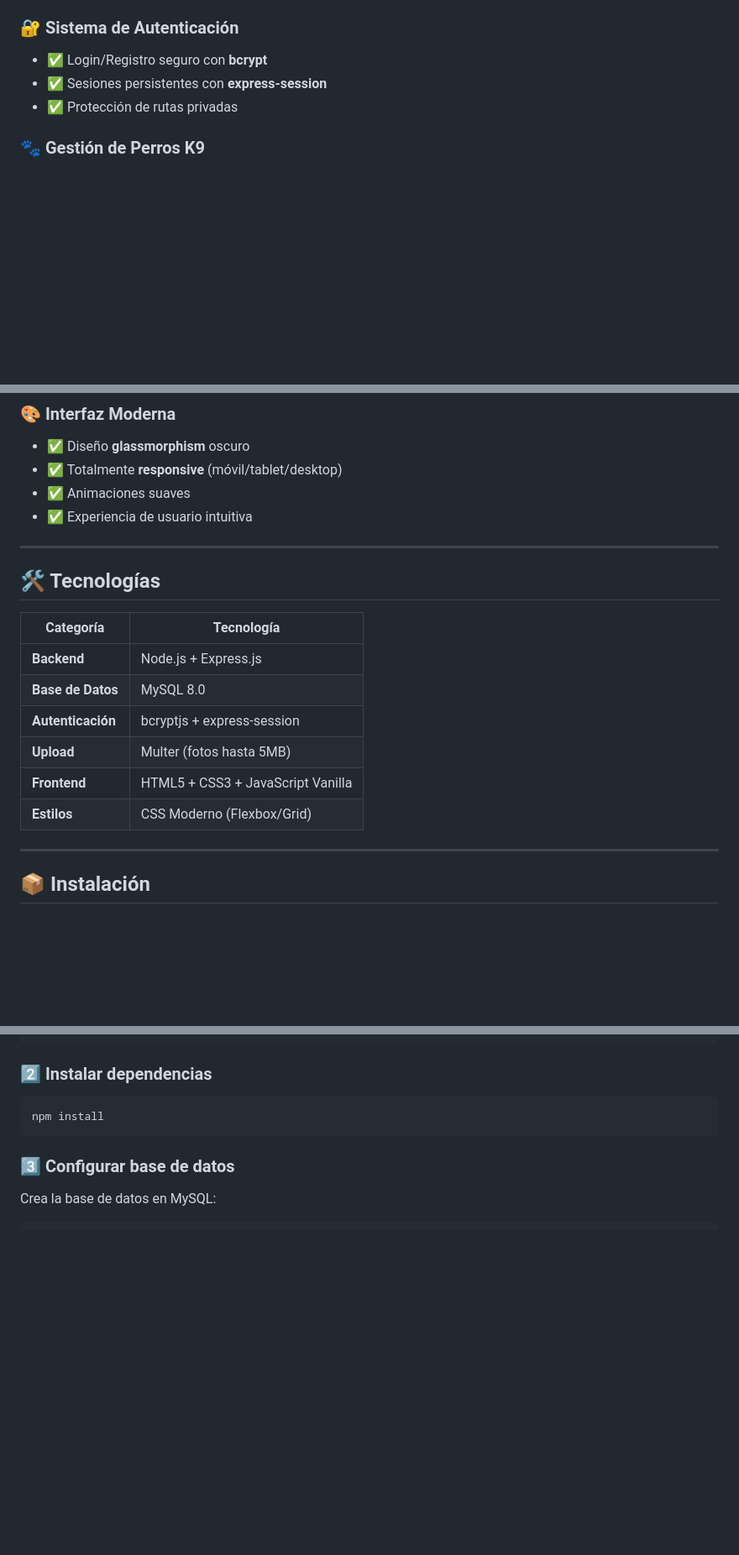
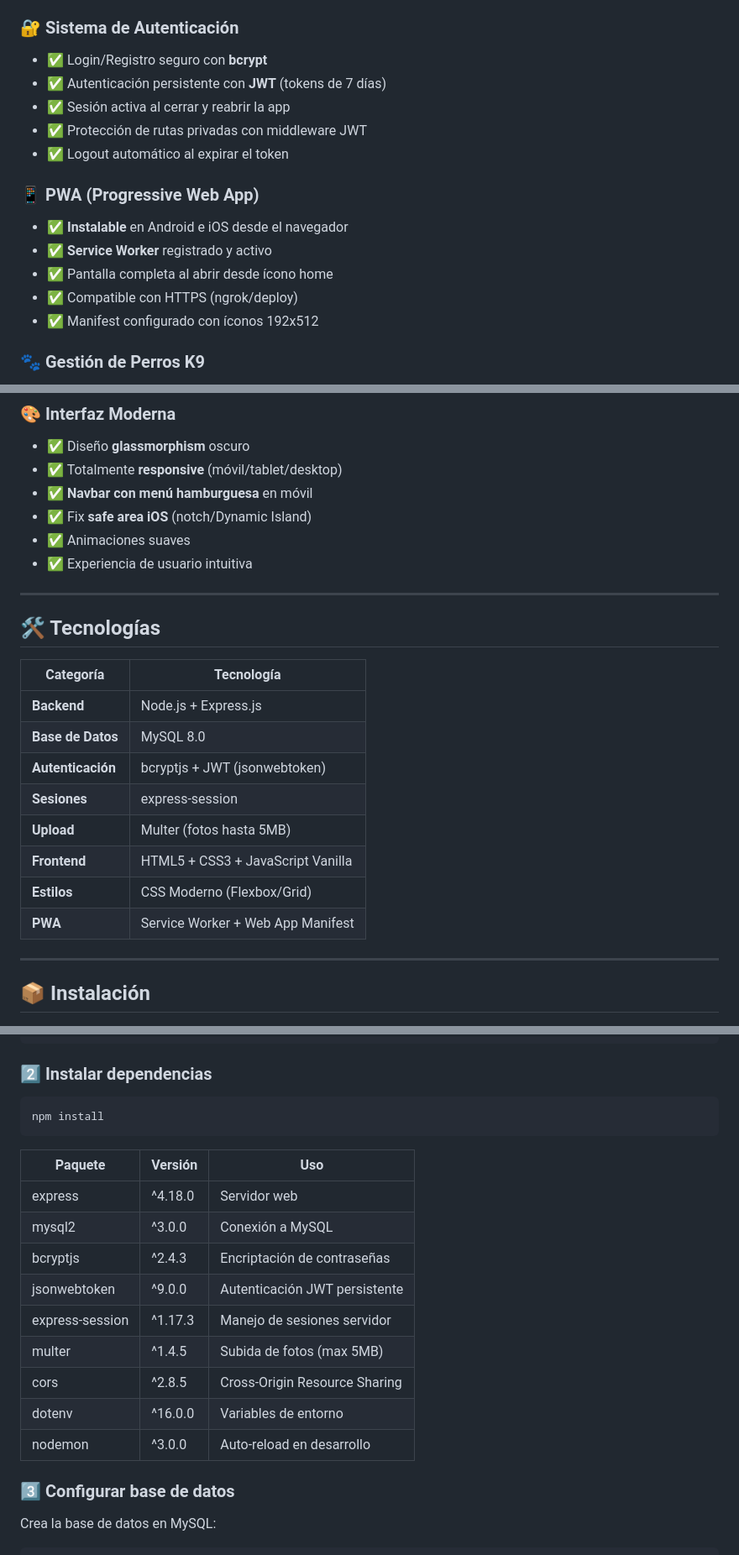
Before and after one commit to LeoneelSerna/ERP-Canes, a Markdown page: README.md, 3 parts joined by grey strips. Shown at 84% size. GitHub-like rendering; blank space fills up the shorter version.

````diff
--- a/README.md
+++ b/README.md
@@ -21,8 +21,17 @@
 
 ### 🔐 Sistema de Autenticación
 - ✅ Login/Registro seguro con **bcrypt**
-- ✅ Sesiones persistentes con **express-session**
-- ✅ Protección de rutas privadas
+- ✅ Autenticación persistente con **JWT** (tokens de 7 días)
+- ✅ Sesión activa al cerrar y reabrir la app
+- ✅ Protección de rutas privadas con middleware JWT
+- ✅ Logout automático al expirar el token
+
+### 📱 PWA (Progressive Web App)
+- ✅ **Instalable** en Android e iOS desde el navegador
+- ✅ **Service Worker** registrado y activo
+- ✅ Pantalla completa al abrir desde ícono home
+- ✅ Compatible con HTTPS (ngrok/deploy)
+- ✅ Manifest configurado con íconos 192x512
 
 ### 🐾 Gestión de Perros K9
 - ✅ **CRUD completo** (Create, Read, Update, Delete)
@@ -45,9 +54,10 @@
 ### 🎨 Interfaz Moderna
 - ✅ Diseño **glassmorphism** oscuro
 - ✅ Totalmente **responsive** (móvil/tablet/desktop)
+- ✅ **Navbar con menú hamburguesa** en móvil
+- ✅ Fix **safe area iOS** (notch/Dynamic Island)
 - ✅ Animaciones suaves
 - ✅ Experiencia de usuario intuitiva
-
 ---
 
 ## 🛠️ Tecnologías
@@ -56,10 +66,12 @@
 |-----------|-----------|
 | **Backend** | Node.js + Express.js |
 | **Base de Datos** | MySQL 8.0 |
-| **Autenticación** | bcryptjs + express-session |
+| **Autenticación** | bcryptjs + JWT (jsonwebtoken) |
+| **Sesiones** | express-session |
 | **Upload** | Multer (fotos hasta 5MB) |
 | **Frontend** | HTML5 + CSS3 + JavaScript Vanilla |
 | **Estilos** | CSS Moderno (Flexbox/Grid) |
+| **PWA** | Service Worker + Web App Manifest |
 
 ---
 
@@ -81,6 +93,17 @@ cd ERP-Canes
 ```bash
 npm install
 ```
+| Paquete         | Versión | Uso                           |
+| --------------- | ------- | ----------------------------- |
+| express         | ^4.18.0 | Servidor web                  |
+| mysql2          | ^3.0.0  | Conexión a MySQL              |
+| bcryptjs        | ^2.4.3  | Encriptación de contraseñas   |
+| jsonwebtoken    | ^9.0.0  | Autenticación JWT persistente |
+| express-session | ^1.17.3 | Manejo de sesiones servidor   |
+| multer          | ^1.4.5  | Subida de fotos (max 5MB)     |
+| cors            | ^2.8.5  | Cross-Origin Resource Sharing |
+| dotenv          | ^16.0.0 | Variables de entorno          |
+| nodemon         | ^3.0.0  | Auto-reload en desarrollo     |
 
 ### 3️⃣ Configurar base de datos
 Crea la base de datos en MySQL:
````
Also changed, not shown: other parts of README.md (+4 -6 lines).
